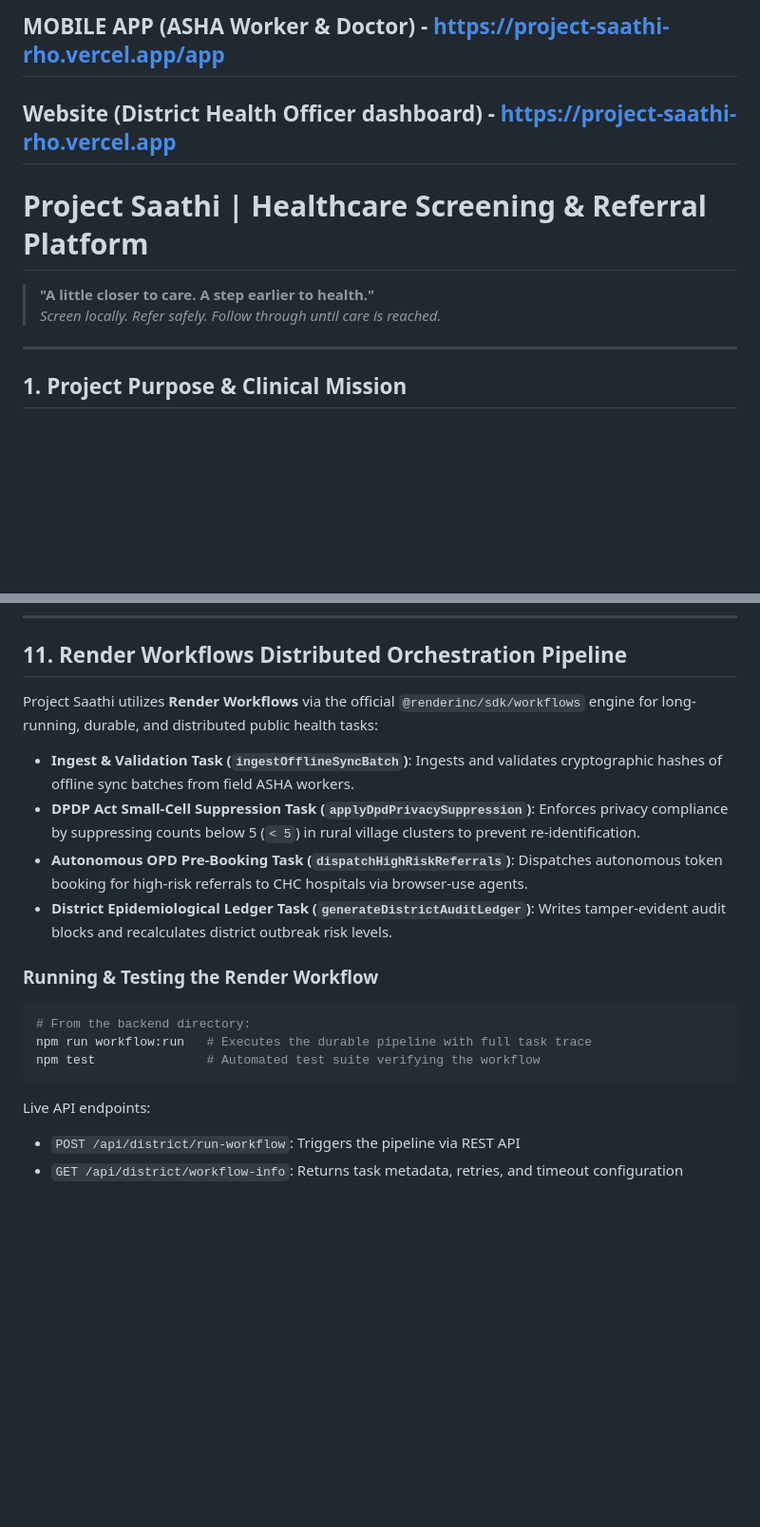
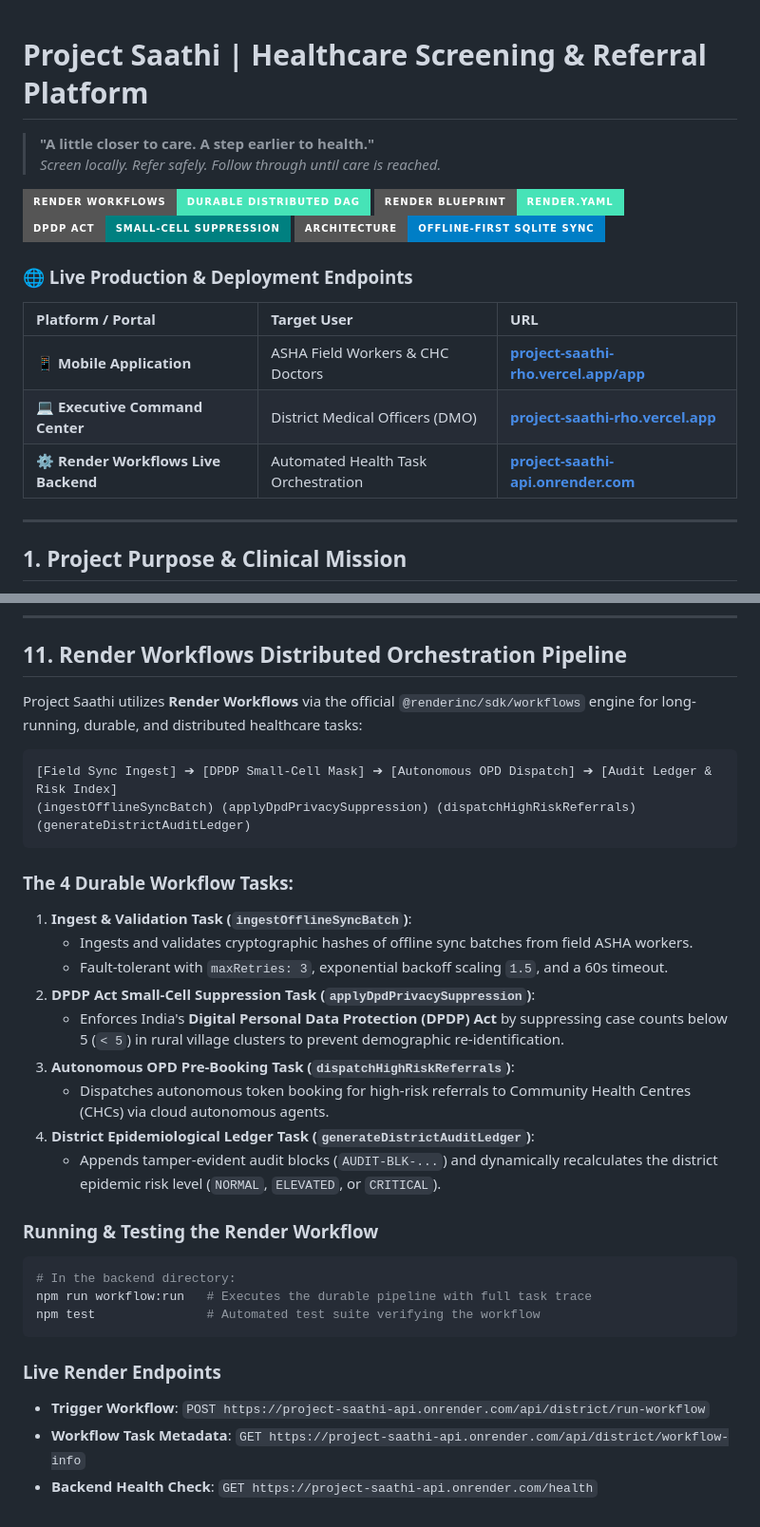
Before and after one commit to VanshikaB16/project_saathi, a Markdown page: README.md, 2 parts joined by grey strips. Shown at 95% size. Rendered like a GitHub page; badges without logos; blank space fills up the shorter version.

Commit message:
docs: showcase Render Workflows architecture and live endpoints in README

````diff
--- a/README.md
+++ b/README.md
@@ -1,12 +1,19 @@
-## MOBILE APP (ASHA Worker & Doctor) - https://project-saathi-rho.vercel.app/app
-## Website (District Health Officer dashboard) - https://project-saathi-rho.vercel.app
-
-
-
 # Project Saathi | Healthcare Screening & Referral Platform
 
 > **"A little closer to care. A step earlier to health."**
 > *Screen locally. Refer safely. Follow through until care is reached.*
+
+[![Render Workflows](https://img.shields.io/badge/Render%20Workflows-Durable%20Distributed%20DAG-46E3B7?style=for-the-badge&logo=render&logoColor=white)](https://render.com)
+[![Render Blueprint](https://img.shields.io/badge/Render%20Blueprint-render.yaml-46E3B7?style=for-the-badge&logo=render&logoColor=white)](https://render.com)
+[![DPDPA 2023 Compliant](https://img.shields.io/badge/DPDP%20Act-Small--Cell%20Suppression-008080?style=for-the-badge)](https://www.meity.gov.in)
+[![Offline-First](https://img.shields.io/badge/Architecture-Offline--First%20SQLite%20Sync-blue?style=for-the-badge)](https://sqlite.org)
+
+### 🌐 Live Production & Deployment Endpoints
+| Platform / Portal | Target User | URL |
+| :--- | :--- | :--- |
+| 📱 **Mobile Application** | ASHA Field Workers & CHC Doctors | **[project-saathi-rho.vercel.app/app](https://project-saathi-rho.vercel.app/app)** |
+| 💻 **Executive Command Center** | District Medical Officers (DMO) | **[project-saathi-rho.vercel.app](https://project-saathi-rho.vercel.app)** |
+| ⚙️ **Render Workflows Live Backend** | Automated Health Task Orchestration | **[project-saathi-api.onrender.com](https://project-saathi-api.onrender.com/health)** |
 
 ---
 
@@ -212,20 +224,32 @@ Candidate research datasets referenced in demonstration adapters (HAM10000, EyeP
 
 ## 11. Render Workflows Distributed Orchestration Pipeline
 
-Project Saathi utilizes **Render Workflows** via the official `@renderinc/sdk/workflows` engine for long-running, durable, and distributed public health tasks:
+Project Saathi utilizes **Render Workflows** via the official `@renderinc/sdk/workflows` engine for long-running, durable, and distributed healthcare tasks:
 
-- **Ingest & Validation Task (`ingestOfflineSyncBatch`)**: Ingests and validates cryptographic hashes of offline sync batches from field ASHA workers.
-- **DPDP Act Small-Cell Suppression Task (`applyDpdPrivacySuppression`)**: Enforces privacy compliance by suppressing counts below 5 (`< 5`) in rural village clusters to prevent re-identification.
-- **Autonomous OPD Pre-Booking Task (`dispatchHighRiskReferrals`)**: Dispatches autonomous token booking for high-risk referrals to CHC hospitals via browser-use agents.
-- **District Epidemiological Ledger Task (`generateDistrictAuditLedger`)**: Writes tamper-evident audit blocks and recalculates district outbreak risk levels.
+```
+[Field Sync Ingest] ➔ [DPDP Small-Cell Mask] ➔ [Autonomous OPD Dispatch] ➔ [Audit Ledger & Risk Index]
+(ingestOfflineSyncBatch) (applyDpdPrivacySuppression) (dispatchHighRiskReferrals) (generateDistrictAuditLedger)
+```
+
+### The 4 Durable Workflow Tasks:
+1. **Ingest & Validation Task (`ingestOfflineSyncBatch`)**:
+   - Ingests and validates cryptographic hashes of offline sync batches from field ASHA workers.
+   - Fault-tolerant with `maxRetries: 3`, exponential backoff scaling `1.5`, and a 60s timeout.
+2. **DPDP Act Small-Cell Suppression Task (`applyDpdPrivacySuppression`)**:
+   - Enforces India's **Digital Personal Data Protection (DPDP) Act** by suppressing case counts below 5 (`< 5`) in rural village clusters to prevent demographic re-identification.
+3. **Autonomous OPD Pre-Booking Task (`dispatchHighRiskReferrals`)**:
+   - Dispatches autonomous token booking for high-risk referrals to Community Health Centres (CHCs) via cloud autonomous agents.
+4. **District Epidemiological Ledger Task (`generateDistrictAuditLedger`)**:
+   - Appends tamper-evident audit blocks (`AUDIT-BLK-...`) and dynamically recalculates the district epidemic risk level (`NORMAL`, `ELEVATED`, or `CRITICAL`).
 
 ### Running & Testing the Render Workflow
 ```bash
-# From the backend directory:
+# In the backend directory:
 npm run workflow:run   # Executes the durable pipeline with full task trace
 npm test               # Automated test suite verifying the workflow
 ```
 
-Live API endpoints:
-- `POST /api/district/run-workflow`: Triggers the pipeline via REST API
-- `GET /api/district/workflow-info`: Returns task metadata, retries, and timeout configuration
+### Live Render Endpoints
+- **Trigger Workflow**: `POST https://project-saathi-api.onrender.com/api/district/run-workflow`
+- **Workflow Task Metadata**: `GET https://project-saathi-api.onrender.com/api/district/workflow-info`
+- **Backend Health Check**: `GET https://project-saathi-api.onrender.com/health`
````
Also changed, not shown: other parts of README.md (+7 -2 lines).
